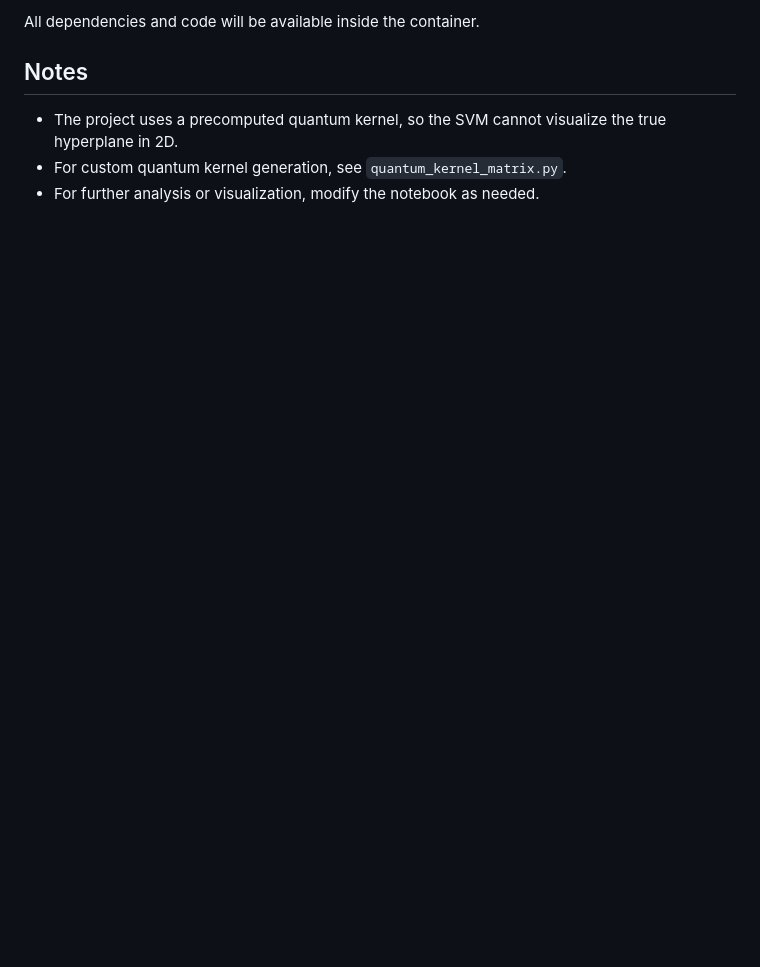
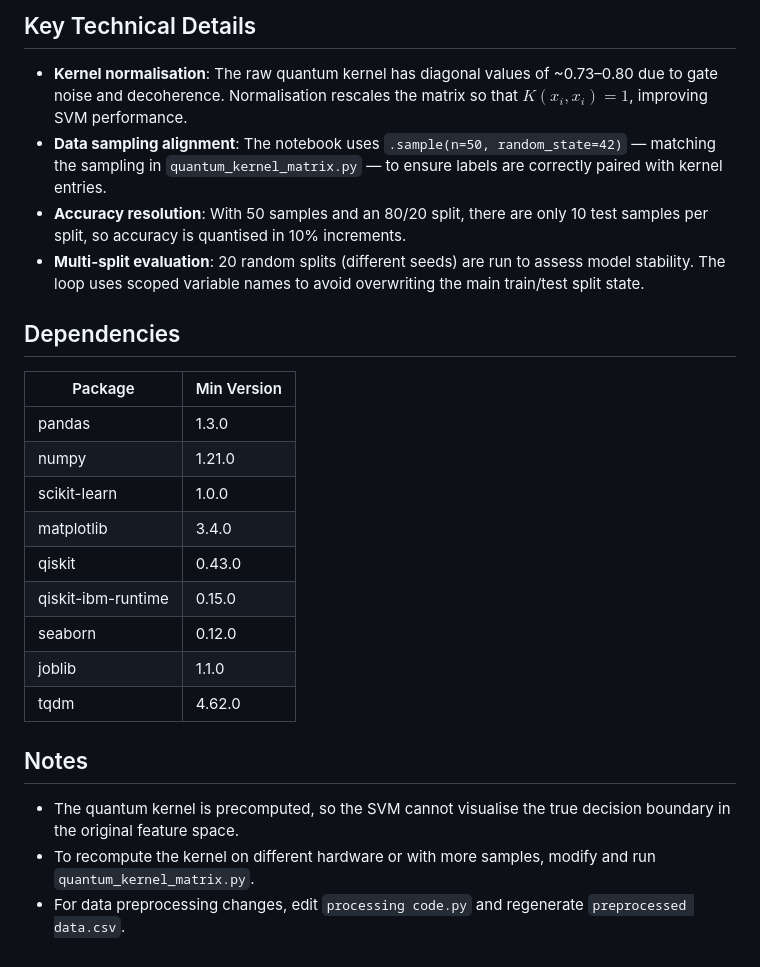
Before and after one commit to Alain-Abraham-hub/QML-using-Quantum-Kernel-Matrix, a Markdown page: README.md, the part around one of its changes. GitHub-like rendering; blank space fills up the shorter version.

```diff
--- a/README.md
+++ b/README.md
@@ -58,7 +80,27 @@ You can run the project in a containerized environment using Docker:
 
-All dependencies and code will be available inside the container.
+## Key Technical Details
+
+- **Kernel normalisation**: The raw quantum kernel has diagonal values of ~0.73–0.80 due to gate noise and decoherence. Normalisation rescales the matrix so that $K(x_i, x_i) = 1$, improving SVM performance.
+- **Data sampling alignment**: The notebook uses `.sample(n=50, random_state=42)` — matching the sampling in `quantum_kernel_matrix.py` — to ensure labels are correctly paired with kernel entries.
+- **Accuracy resolution**: With 50 samples and an 80/20 split, there are only 10 test samples per split, so accuracy is quantised in 10% increments.
+- **Multi-split evaluation**: 20 random splits (different seeds) are run to assess model stability. The loop uses scoped variable names to avoid overwriting the main train/test split state.
+
+## Dependencies
+
+| Package | Min Version |
+|---------|-------------|
+| pandas | 1.3.0 |
+| numpy | 1.21.0 |
+| scikit-learn | 1.0.0 |
+| matplotlib | 3.4.0 |
+| qiskit | 0.43.0 |
+| qiskit-ibm-runtime | 0.15.0 |
+| seaborn | 0.12.0 |
+| joblib | 1.1.0 |
+| tqdm | 4.62.0 |
 
 ## Notes
-- The project uses a precomputed quantum kernel, so the SVM cannot visualize the true hyperplane in 2D.
-- For custom quantum kernel generation, see `quantum_kernel_matrix.py`.
-- For further analysis or visualization, modify the notebook as needed.
+
+- The quantum kernel is precomputed, so the SVM cannot visualise the true decision boundary in the original feature space.
+- To recompute the kernel on different hardware or with more samples, modify and run `quantum_kernel_matrix.py`.
+- For data preprocessing changes, edit `processing code.py` and regenerate `preprocessed data.csv`.
```
Also changed, not shown: other parts of README.md (+59 -37 lines).
